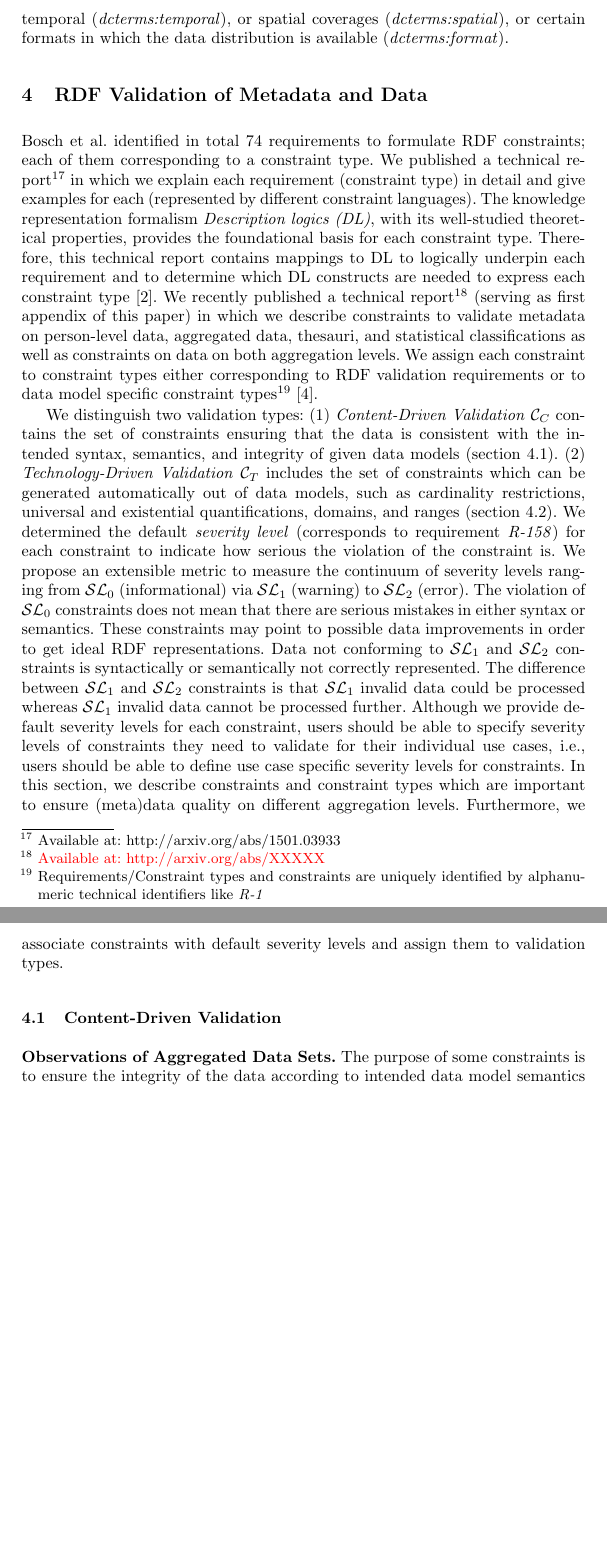
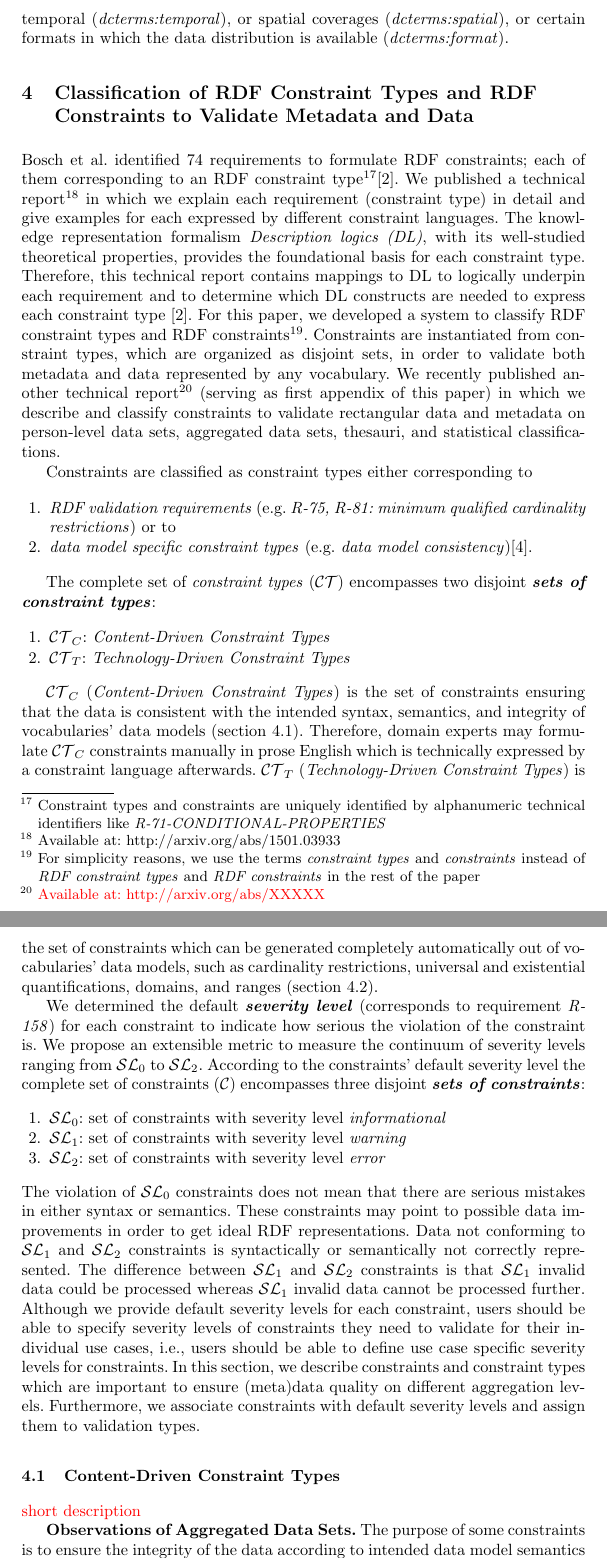
Before and after one commit to boschthomas/thomasbosch, a LaTeX paper (paper/paper7/paper7.tex): two parts of pages 7 and 8 of 17, joined at a grey line, cut so that both start at the same text, the shorter picture padded with empty space. Compiled offline with pdfLaTeX.

Commit message:
classification

```diff
--- a/paper/paper7/paper7.tex
+++ b/paper/paper7/paper7.tex
@@ -448,22 +448,41 @@ distributions (\emph{dcat:Distribution}), which are part of the records.
 Users may want to search for data sets covering particular topical (\emph{dcat:keyword}, \emph{dcat:theme}), temporal (\emph{dcterms:temporal}),  or  spatial  coverages (\emph{dcterms:spatial}),
 or certain formats in which the data distribution is available (\emph{dcterms:format}).
 
-\section{RDF Validation of Metadata and Data}
+\section{Classification of RDF Constraint Types and RDF Constraints to Validate Metadata and Data}
 \label{rdf-validation}
 
-Bosch et al. identified in total 74 requirements to formulate RDF constraints; each of them corresponding to a constraint type.
-We published a technical report\footnote{Available at: \url{http://arxiv.org/abs/1501.03933}} in which we explain each requirement (constraint type) in detail and give examples for each (represented by different constraint languages).
+Bosch et al. identified 74 requirements to formulate RDF constraints; each of them corresponding to an RDF constraint type\footnote{Constraint types and constraints are uniquely identified by alphanumeric technical identifiers like \emph{R-71-CONDITIONAL-PROPERTIES}}\cite{BoschNolleAcarEckert2015}.
+We published a technical report\footnote{Available at: \url{http://arxiv.org/abs/1501.03933}} in which we explain each requirement (constraint type) in detail and give examples for each expressed by different constraint languages.
 The knowledge representation formalism \emph{Description logics (DL)}, with its  well-studied theoretical properties, provides the foundational basis for each constraint type.
 Therefore, this technical report contains mappings to DL to logically underpin each requirement and to determine which DL constructs are needed to express each constraint type \cite{BoschNolleAcarEckert2015}.
-We recently published a technical report\footnote{\textcolor{red}{\label{technical-report-1}Available at: \url{http://arxiv.org/abs/XXXXX}}} (serving as first appendix of this paper) in which we describe constraints to validate metadata on person-level data, aggregated data, thesauri, and statistical classifications as well as constraints on data on both aggregation levels.
-We assign each constraint to constraint types either corresponding to RDF validation requirements or to data model specific constraint types\footnote{Requirements/Constraint types and constraints are uniquely identified by alphanumeric technical identifiers like \emph{R-1}}
-\cite{BoschZapilkoWackerowEckert2015}.
+For this paper, we developed a system to classify RDF constraint types and RDF constraints\footnote{For simplicity reasons, we use the terms \emph{constraint types} and \emph{constraints} instead of \emph{RDF constraint types} and \emph{RDF constraints} in the rest of the paper}.
+Constraints are instantiated from constraint types, which are organized as disjoint sets, in order to validate both metadata and data represented by any vocabulary.
+We recently published another technical report\footnote{\textcolor{red}{\label{technical-report-1}Available at: \url{http://arxiv.org/abs/XXXXX}}} (serving as first appendix of this paper) in which we describe and classify constraints to validate rectangular data and metadata on person-level data sets, aggregated data sets, thesauri, and statistical classifications.
 
-We distinguish two validation types:
-(1) \emph{Content-Driven Validation} $\mathcal{C}_{C}$ contains the set of constraints ensuring that the data is consistent with the intended syntax, semantics, and integrity of given data models (section \ref{content-driven-validation}).
-(2) \emph{Technology-Driven Validation} $\mathcal{C}_{T}$ includes the set of constraints which can be generated automatically out of data models, such as cardinality restrictions, universal and existential quantifications, domains, and ranges (section \ref{technology-driven-validation}).
-We determined the default \emph{severity level} (corresponds to requirement \emph{R-158}) for each constraint to indicate how serious the violation of the constraint is.
-We propose an extensible metric to measure the continuum of severity levels ranging from $\mathcal{SL}_{0}$ (informational) via $\mathcal{SL}_{1}$ (warning) to $\mathcal{SL}_{2}$ (error).
+Constraints are classified as constraint types either corresponding to
+\begin{enumerate}
+	\item \emph{RDF validation requirements} (e.g. \emph{R-75, R-81: minimum qualified cardinality restrictions}) or to
+	\item \emph{data model specific constraint types} (e.g. \emph{data model consistency})\cite{BoschZapilkoWackerowEckert2015}.
+\end{enumerate}
+
+The complete set of \emph{constraint types} ($\mathcal{CT}$) encompasses two disjoint \textbf{\emph{sets of constraint types}}:
+\begin{enumerate}
+	\item $\mathcal{CT}_{C}$: \emph{Content-Driven Constraint Types}
+	\item $\mathcal{CT}_{T}$: \emph{Technology-Driven Constraint Types}
+\end{enumerate}
+
+$\mathcal{CT}_{C}$ (\emph{Content-Driven Constraint Types}) is the set of constraints ensuring that the data is consistent with the intended syntax, semantics, and integrity of vocabularies' data models (section \ref{content-driven-validation}).
+Therefore, domain experts may formulate $\mathcal{CT}_{C}$ constraints manually in prose English which is technically expressed by a constraint language afterwards.
+$\mathcal{CT}_{T}$ (\emph{Technology-Driven Constraint Types}) is the set of constraints which can be generated completely automatically out of vocabularies' data models, such as cardinality restrictions, universal and existential quantifications, domains, and ranges (section \ref{technology-driven-validation}).
+
+We determined the default \textbf{\emph{severity level}} (corresponds to requirement \emph{R-158}) for each constraint to indicate how serious the violation of the constraint is.
+We propose an extensible metric to measure the continuum of severity levels ranging from $\mathcal{SL}_{0}$ to $\mathcal{SL}_{2}$.
+According to the constraints' default severity level the complete set of constraints ($\mathcal{C}$) encompasses three disjoint \textbf{\emph{sets of constraints}}:
+\begin{enumerate}
+	\item $\mathcal{SL}_{0}$: set of constraints with severity level \emph{informational}
+	\item $\mathcal{SL}_{1}$: set of constraints with severity level \emph{warning}
+	\item $\mathcal{SL}_{2}$: set of constraints with severity level \emph{error}
+\end{enumerate}
 The violation of $\mathcal{SL}_{0}$ constraints does not mean that there are serious mistakes in either syntax or semantics. These constraints may point to possible data improvements in order to get ideal RDF representations.
 Data not conforming to $\mathcal{SL}_{1}$ and $\mathcal{SL}_{2}$ constraints is syntactically or semantically not correctly represented.
 The difference between $\mathcal{SL}_{1}$ and $\mathcal{SL}_{2}$ constraints is that $\mathcal{SL}_{1}$ invalid data could be processed
@@ -486,8 +505,10 @@ Furthermore, we associate constraints with default severity levels and assign th
 %use-case specific constraints, e.g., DCAT: searching for metadata
 %\tb{Thomas: ToDo}
 
-\subsection{Content-Driven Validation}
+\subsection{Content-Driven Constraint Types}
 \label{content-driven-validation}
+
+\textcolor{red}{short description}
 
 \textbf{Observations of Aggregated Data Sets.}
 The purpose of some constraints is to ensure the integrity of
```
Also changed, not shown: paper/paper7/paper7.pdf, paper/paper7/paper7.tex (2 more changed lines).
